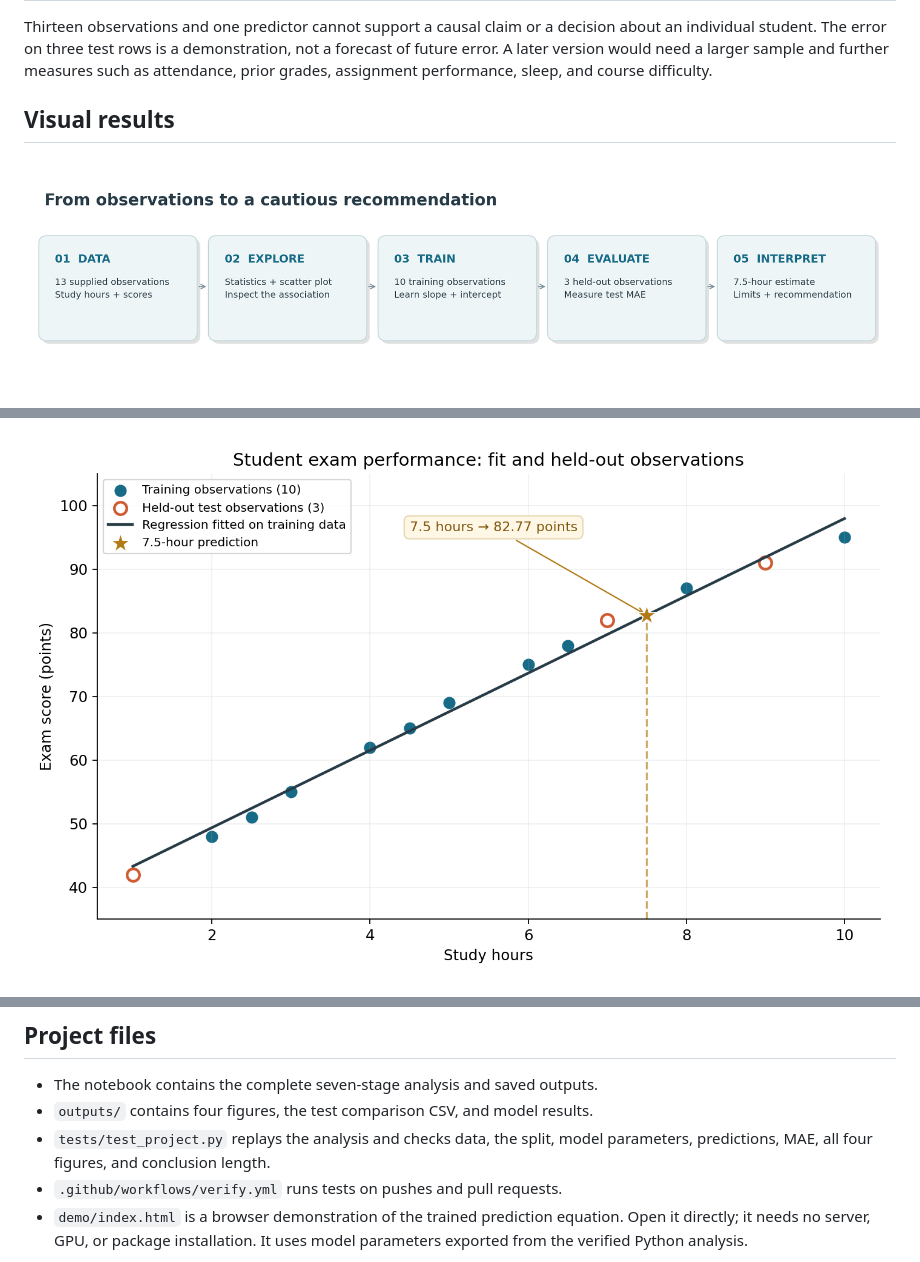
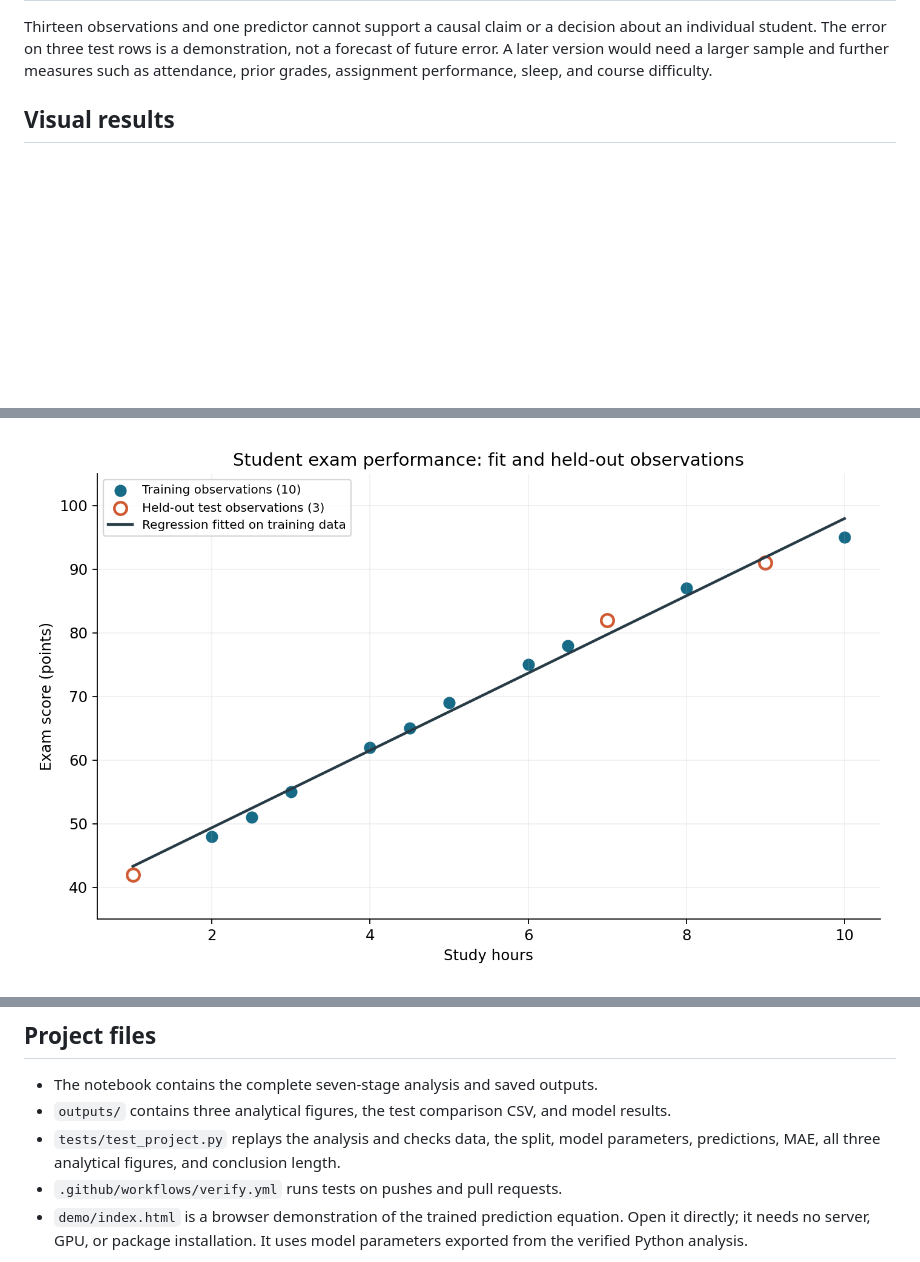
Before and after one commit to oj9o/student-exam-performance-predictor, a Markdown page: README.md, 3 parts joined by grey strips. Rendered like a GitHub page; pictures changed too: outputs/project_workflow.png (deleted), outputs/study_hours_regression.png; blank space fills up the shorter version.

Commit message:
Simplify assignment workflow and align prediction with Stage 6

```diff
--- a/README.md
+++ b/README.md
@@ -60,8 +60,6 @@ Thirteen observations and one predictor cannot support a causal claim or a decis
 
 ## Visual results
 
-![Workflow](outputs/project_workflow.png)
-
 ![Observed relationship](outputs/study_hours_scatter.png)
 
 ![Training fit and test observations](outputs/study_hours_regression.png)
@@ -71,8 +69,8 @@ Thirteen observations and one predictor cannot support a causal claim or a decis
 ## Project files
 
 - The notebook contains the complete seven-stage analysis and saved outputs.
-- `outputs/` contains four figures, the test comparison CSV, and model results.
-- `tests/test_project.py` replays the analysis and checks data, the split, model parameters, predictions, MAE, all four figures, and conclusion length.
+- `outputs/` contains three analytical figures, the test comparison CSV, and model results.
+- `tests/test_project.py` replays the analysis and checks data, the split, model parameters, predictions, MAE, all three analytical figures, and conclusion length.
 - `.github/workflows/verify.yml` runs tests on pushes and pull requests.
 - `demo/index.html` is a browser demonstration of the trained prediction equation. Open it directly; it needs no server, GPU, or package installation. It uses model parameters exported from the verified Python analysis.
 
```
Also changed, not shown: 2 other files.
